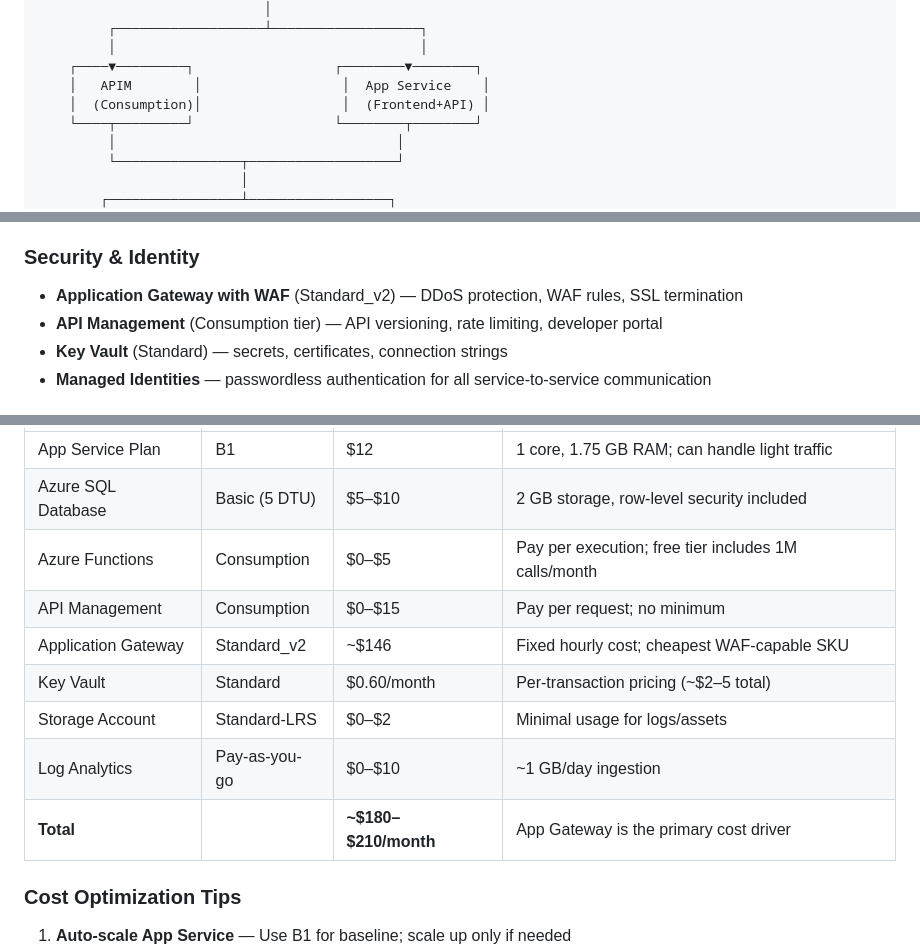
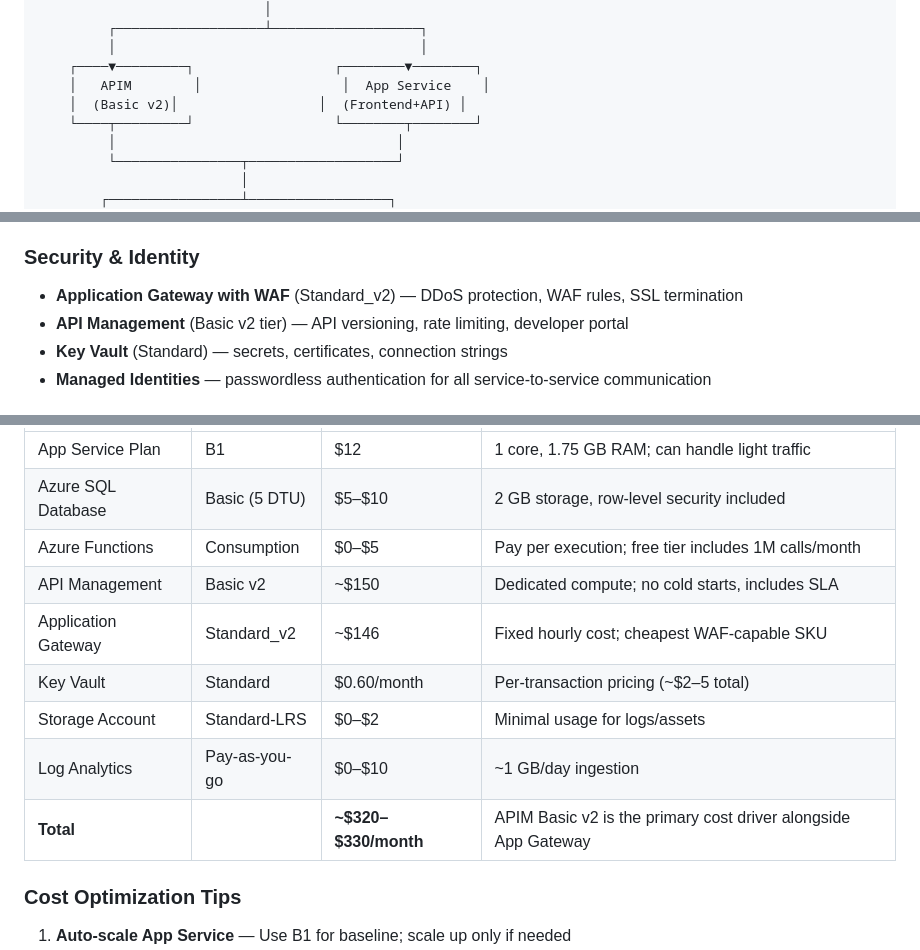
Before and after one commit to cleidich/MedRequest, a Markdown page: README.md, 3 parts joined by grey strips. GitHub-like rendering.

Commit message:
docs: update README APIM tier references to Basic v2
Co-authored-by: Copilot <223556219+Copilot@users.noreply.github.com>

```diff
--- a/README.md
+++ b/README.md
@@ -48,7 +48,7 @@ MedRequest follows a three-tier architecture deployed on Azure:
          │                                       │
     ┌────▼─────────┐                  ┌────────▼────────┐
     │   APIM        │                  │  App Service    │
-    │  (Consumption)│                  │  (Frontend+API) │
+    │  (Basic v2)│                  │  (Frontend+API) │
     └────┬─────────┘                  └────────┬────────┘
          │                                    │
          └────────────────┬───────────────────┘
@@ -88,7 +88,7 @@ The MedRequest POC uses the following Azure services:
 
 ### Security & Identity
 - **Application Gateway with WAF** (Standard_v2) — DDoS protection, WAF rules, SSL termination
-- **API Management** (Consumption tier) — API versioning, rate limiting, developer portal
+- **API Management** (Basic v2 tier) — API versioning, rate limiting, developer portal
 - **Key Vault** (Standard) — secrets, certificates, connection strings
 - **Managed Identities** — passwordless authentication for all service-to-service communication
 
@@ -653,12 +653,12 @@ This POC intentionally uses **low-cost Azure SKUs** to minimize spend while demo
 | App Service Plan | B1 | $12 | 1 core, 1.75 GB RAM; can handle light traffic |
 | Azure SQL Database | Basic (5 DTU) | $5–$10 | 2 GB storage, row-level security included |
 | Azure Functions | Consumption | $0–$5 | Pay per execution; free tier includes 1M calls/month |
-| API Management | Consumption | $0–$15 | Pay per request; no minimum |
+| API Management | Basic v2 | ~$150 | Dedicated compute; no cold starts, includes SLA |
 | Application Gateway | Standard_v2 | ~$146 | Fixed hourly cost; cheapest WAF-capable SKU |
 | Key Vault | Standard | $0.60/month | Per-transaction pricing (~$2–5 total) |
 | Storage Account | Standard-LRS | $0–$2 | Minimal usage for logs/assets |
 | Log Analytics | Pay-as-you-go | $0–$10 | ~1 GB/day ingestion |
-| **Total** | | **~$180–$210/month** | App Gateway is the primary cost driver |
+| **Total** | | **~$320–$330/month** | APIM Basic v2 is the primary cost driver alongside App Gateway |
 
 ### Cost Optimization Tips
 
```
Also changed, not shown: other parts of README.md (+1 -1 lines).
